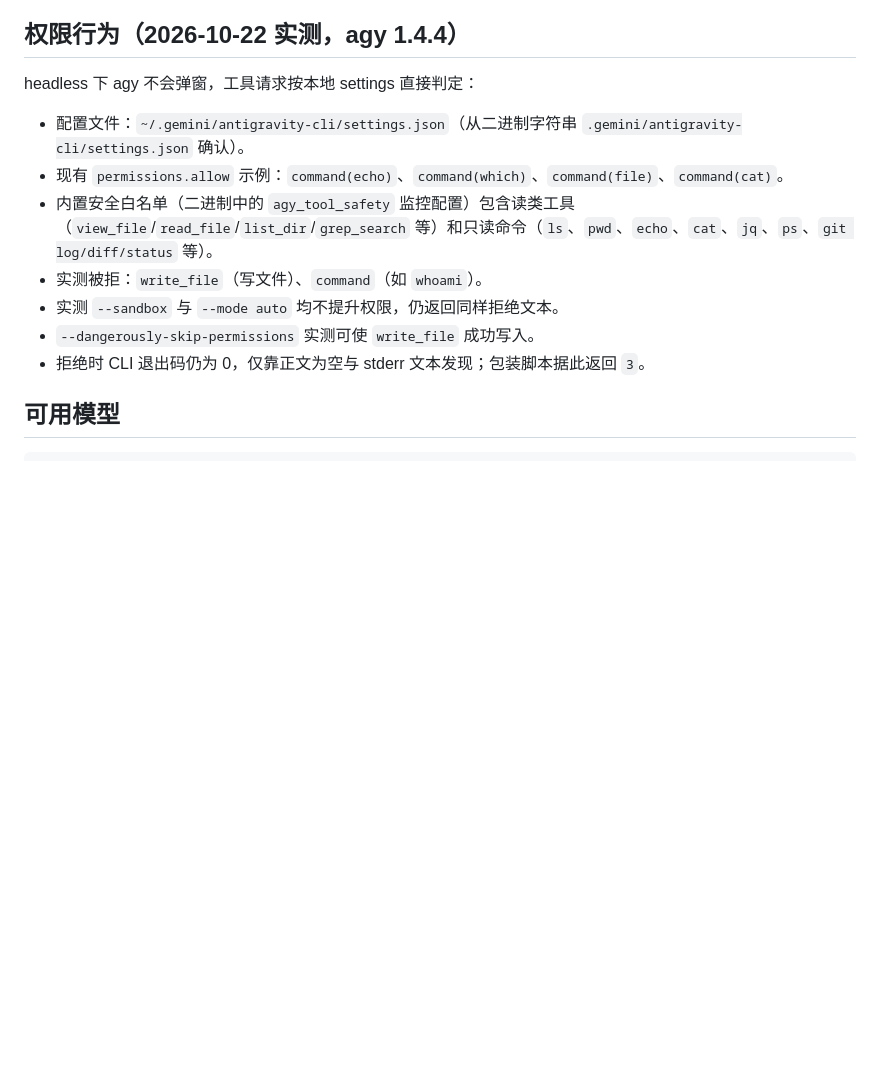
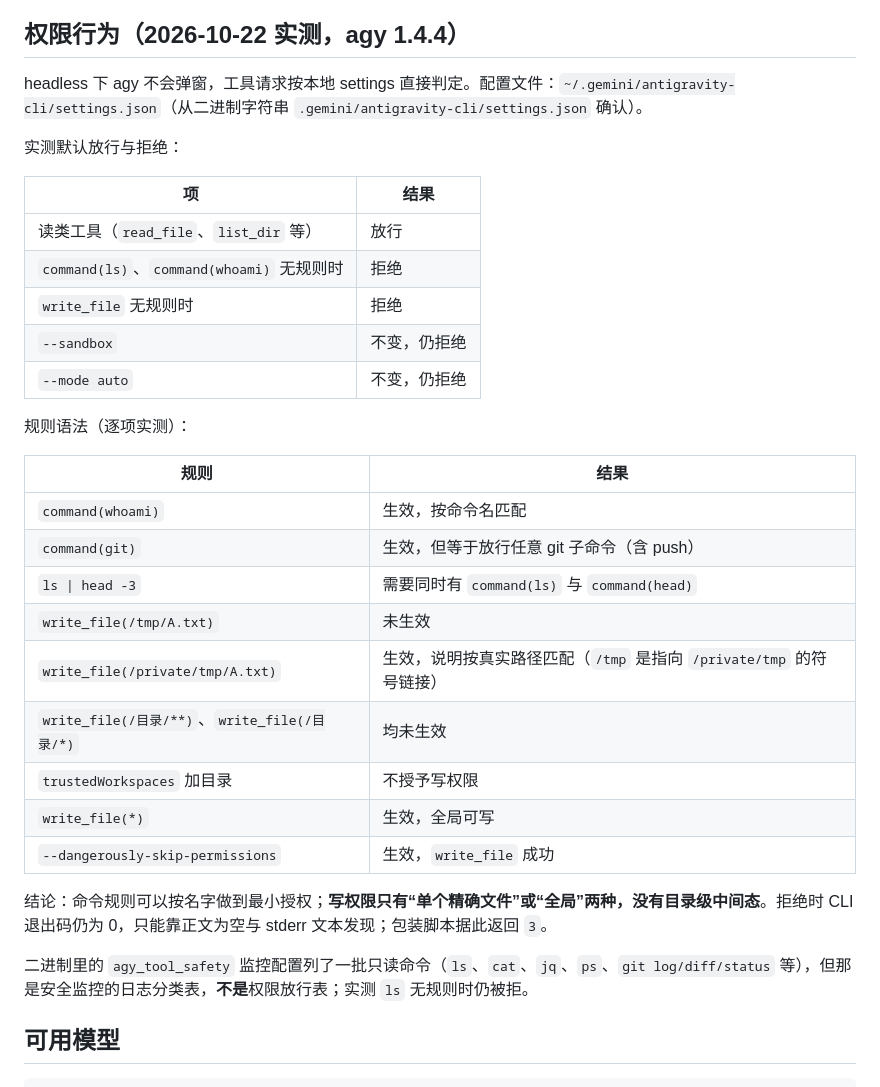
Before and after one commit to xhslam/hg-skill, a Markdown page: hg-agy-subagent/references/cli-behavior.md, the part around the change. GitHub-like rendering; blank space fills up the shorter version.

```diff
--- a/hg-agy-subagent/references/cli-behavior.md
+++ b/hg-agy-subagent/references/cli-behavior.md
@@ -43,15 +43,35 @@ Windows 已知风险点（脚本已按此实现，但尚未在真机确认）：
 
 ## 权限行为（2026-10-22 实测，agy 1.4.4）
 
-headless 下 agy 不会弹窗，工具请求按本地 settings 直接判定：
+headless 下 agy 不会弹窗，工具请求按本地 settings 直接判定。配置文件：`~/.gemini/antigravity-cli/settings.json`（从二进制字符串 `.gemini/antigravity-cli/settings.json` 确认）。
 
-- 配置文件：`~/.gemini/antigravity-cli/settings.json`（从二进制字符串 `.gemini/antigravity-cli/settings.json` 确认）。
-- 现有 `permissions.allow` 示例：`command(echo)`、`command(which)`、`command(file)`、`command(cat)`。
-- 内置安全白名单（二进制中的 `agy_tool_safety` 监控配置）包含读类工具（`view_file`/`read_file`/`list_dir`/`grep_search` 等）和只读命令（`ls`、`pwd`、`echo`、`cat`、`jq`、`ps`、`git log/diff/status` 等）。
-- 实测被拒：`write_file`（写文件）、`command`（如 `whoami`）。
-- 实测 `--sandbox` 与 `--mode auto` 均不提升权限，仍返回同样拒绝文本。
-- `--dangerously-skip-permissions` 实测可使 `write_file` 成功写入。
-- 拒绝时 CLI 退出码仍为 0，仅靠正文为空与 stderr 文本发现；包装脚本据此返回 `3`。
+实测默认放行与拒绝：
+
+| 项 | 结果 |
+| --- | --- |
+| 读类工具（`read_file`、`list_dir` 等） | 放行 |
+| `command(ls)`、`command(whoami)` 无规则时 | 拒绝 |
+| `write_file` 无规则时 | 拒绝 |
+| `--sandbox` | 不变，仍拒绝 |
+| `--mode auto` | 不变，仍拒绝 |
+
+规则语法（逐项实测）：
+
+| 规则 | 结果 |
+| --- | --- |
+| `command(whoami)` | 生效，按命令名匹配 |
+| `command(git)` | 生效，但等于放行任意 git 子命令（含 push） |
+| `ls \| head -3` | 需要同时有 `command(ls)` 与 `command(head)` |
+| `write_file(/tmp/A.txt)` | 未生效 |
+| `write_file(/private/tmp/A.txt)` | 生效，说明按真实路径匹配（`/tmp` 是指向 `/private/tmp` 的符号链接） |
+| `write_file(/目录/**)`、`write_file(/目录/*)` | 均未生效 |
+| `trustedWorkspaces` 加目录 | 不授予写权限 |
+| `write_file(*)` | 生效，全局可写 |
+| `--dangerously-skip-permissions` | 生效，`write_file` 成功 |
+
+结论：命令规则可以按名字做到最小授权；**写权限只有“单个精确文件”或“全局”两种，没有目录级中间态**。拒绝时 CLI 退出码仍为 0，只能靠正文为空与 stderr 文本发现；包装脚本据此返回 `3`。
+
+二进制里的 `agy_tool_safety` 监控配置列了一批只读命令（`ls`、`cat`、`jq`、`ps`、`git log/diff/status` 等），但那是安全监控的日志分类表，**不是**权限放行表；实测 `ls` 无规则时仍被拒。
 
 ## 可用模型
 
```
Also changed, not shown: hg-agy-subagent/SKILL.md (+19 -10 lines).
